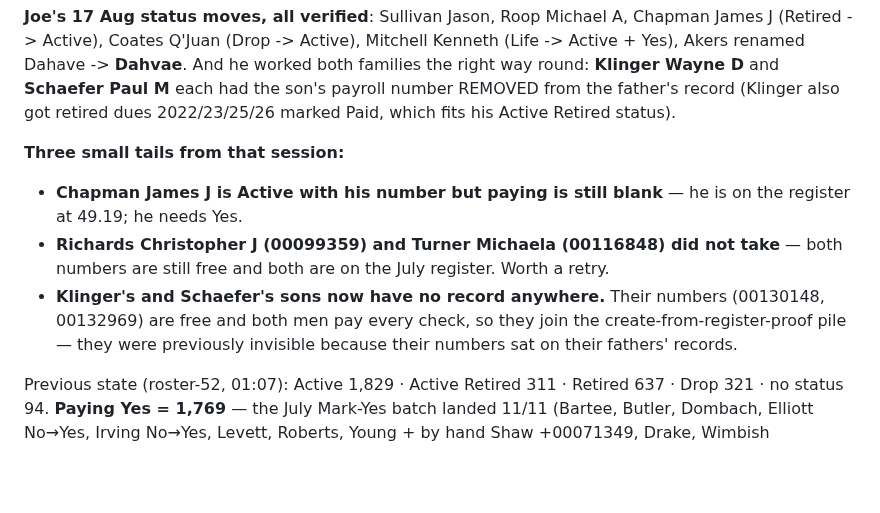
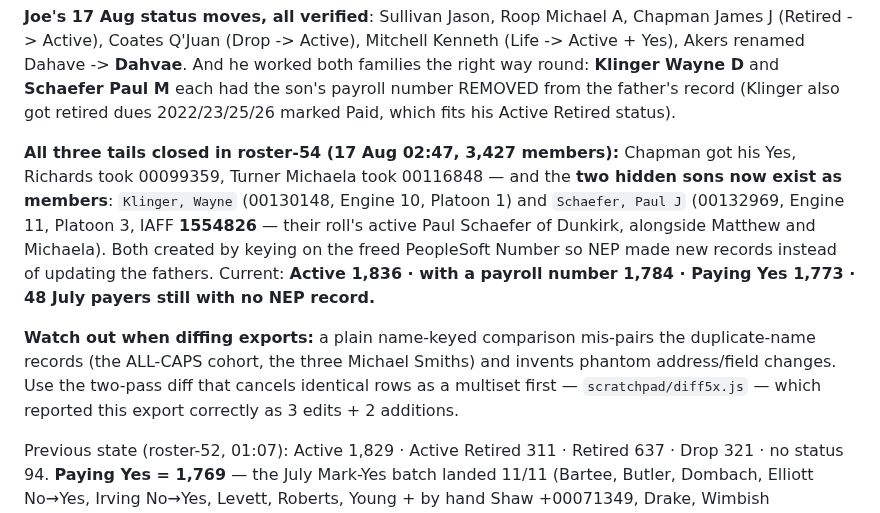
Before and after one commit to joepap/joepap, a Markdown page: dues-tracker/OPEN-ITEMS.md, the part around the change. GitHub-like rendering; blank space fills up the shorter version.

Commit message:
roster-54: two hidden sons now exist as members; all three tails closed
Co-Authored-By: Claude Fable 5 <noreply@anthropic.com>
Claude-Session: https://claude.ai/code/session_018yNX99YmVYqwzU7V77kkqb

```diff
--- a/dues-tracker/OPEN-ITEMS.md
+++ b/dues-tracker/OPEN-ITEMS.md
@@ -18,16 +18,21 @@ Paul M** each had the son's payroll number REMOVED from the father's record
 (Klinger also got retired dues 2022/23/25/26 marked Paid, which fits his
 Active Retired status).
 
-**Three small tails from that session:**
-- **Chapman James J is Active with his number but paying is still blank** —
-  he is on the register at 49.19; he needs Yes.
-- **Richards Christopher J (00099359) and Turner Michaela (00116848) did not
-  take** — both numbers are still free and both are on the July register.
-  Worth a retry.
-- **Klinger's and Schaefer's sons now have no record anywhere.** Their
-  numbers (00130148, 00132969) are free and both men pay every check, so they
-  join the create-from-register-proof pile — they were previously invisible
-  because their numbers sat on their fathers' records.
+**All three tails closed in roster-54 (17 Aug 02:47, 3,427 members):** Chapman
+got his Yes, Richards took 00099359, Turner Michaela took 00116848 — and the
+**two hidden sons now exist as members**: `Klinger, Wayne` (00130148, Engine
+10, Platoon 1) and `Schaefer, Paul J` (00132969, Engine 11, Platoon 3, IAFF
+**1554826** — their roll's active Paul Schaefer of Dunkirk, alongside Matthew
+and Michaela). Both created by keying on the freed PeopleSoft Number so NEP
+made new records instead of updating the fathers. Current: **Active 1,836 ·
+with a payroll number 1,784 · Paying Yes 1,773 · 48 July payers still with no
+NEP record.**
+
+**Watch out when diffing exports:** a plain name-keyed comparison mis-pairs
+the duplicate-name records (the ALL-CAPS cohort, the three Michael Smiths) and
+invents phantom address/field changes. Use the two-pass diff that cancels
+identical rows as a multiset first — `scratchpad/diff5x.js` — which reported
+this export correctly as 3 edits + 2 additions.
 
 Previous state (roster-52, 01:07): Active 1,829 · Active Retired 311 ·
 Retired 637 · Drop 321 · no status 94. **Paying Yes = 1,769** — the July
```
